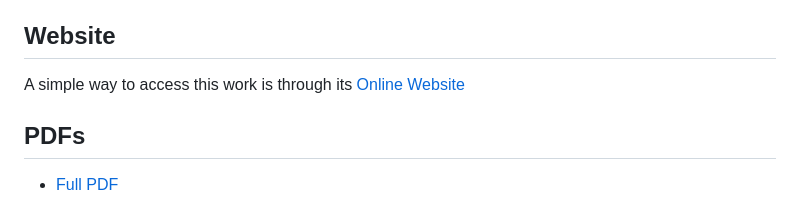
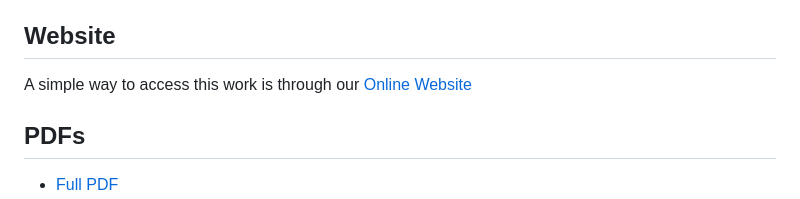
Before and after one commit to NiuTrans/RL-without-Tears, a Markdown page: README.md, the part around the change. GitHub-like rendering.

```diff
--- a/README.md
+++ b/README.md
@@ -21,7 +21,7 @@ We aim to make RL easier to understand for the LLM community. Rather than relyin
 
 ## Website
 
-A simple way to access this work is through its [Online Website](https://niutrans.github.io/RL-without-Tears-site/)
+A simple way to access this work is through our [Online Website](https://niutrans.github.io/RL-without-Tears-site/)
 
 ## PDFs
 
```
